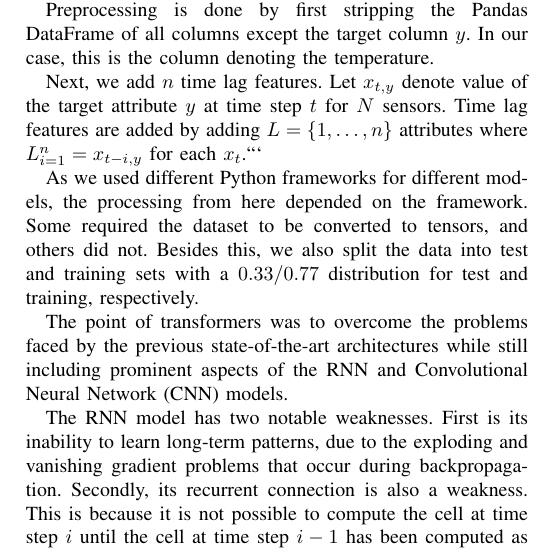
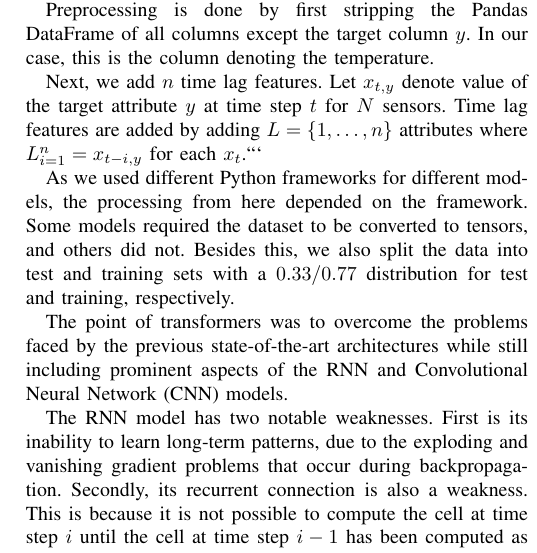
Before and after one commit to chhoumann/P6, a LaTeX paper (master.tex, which reads sections/data-loading.tex): part of one column of page 5 of 8, cut so that both start at the same text. Compiled offline with pdfLaTeX; a missing font is replaced by an installed copy or a similar font; a LaTeX package or settings file that is missing is left out.

Commit message:
Update sections/data-loading.tex
Co-authored-by: Pattrigue <57709490+Pattrigue@users.noreply.github.com>

````diff
--- a/sections/data-loading.tex
+++ b/sections/data-loading.tex
@@ -15,5 +15,5 @@ Preprocessing is done by first stripping the Pandas DataFrame of all columns exc
 Next, we add $n$ time lag features. Let $x_{t,y}$ denote value of the target attribute $y$ at time step $t$ for $N$ sensors.
 Time lag features are added by adding $L=\{1,\dots, n\}$ attributes where $L_{i=1}^n=x_{t-i, y}$ for each $x_{t}$.```
 
-As we used different Python frameworks for different models, the processing from here depended on the framework. Some required the dataset to be converted to tensors, and others did not.
+As we used different Python frameworks for different models, the processing from here depended on the framework. Some models required the dataset to be converted to tensors, and others did not.
 Besides this, we also split the data into test and training sets with a $0.33/0.77$ distribution for test and training, respectively.
````
